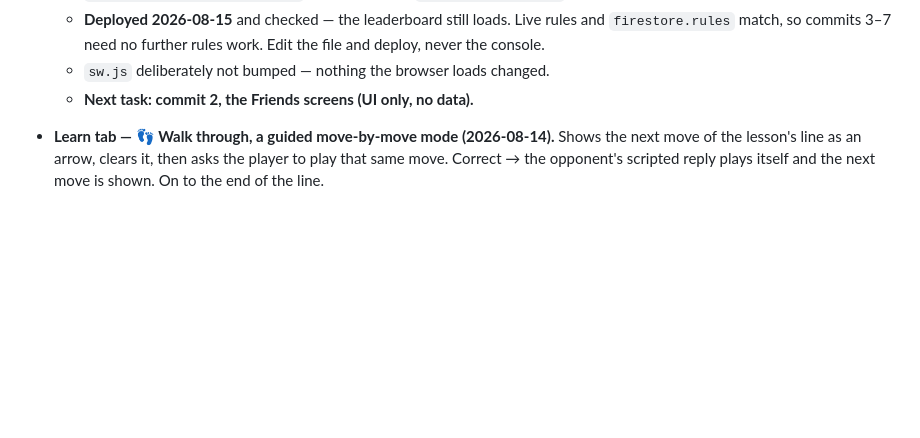
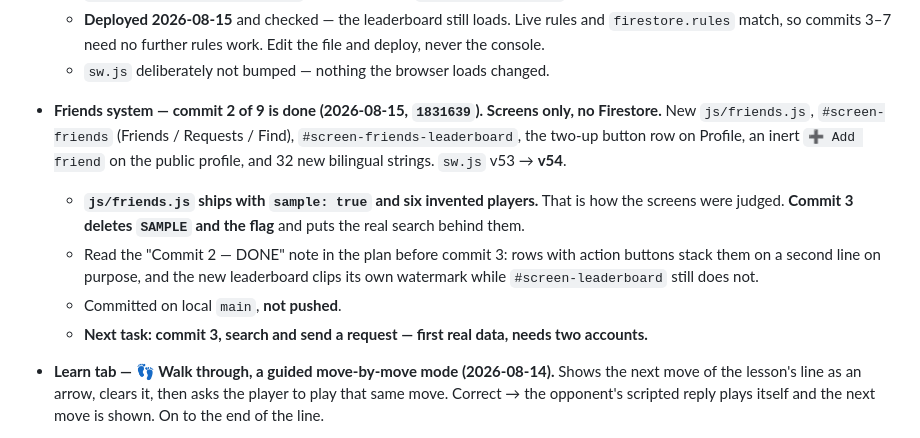
Before and after one commit to adrianfuentesmanrique-pixel/chess-app, a Markdown page: HANDOVER.md, the part around the change. GitHub-like rendering; blank space fills up the shorter version.

Commit message:
docs: commit 2 of the friends plan is done, and what commit 3 must undo
Co-Authored-By: Claude Opus 5 <noreply@anthropic.com>

```diff
--- a/HANDOVER.md
+++ b/HANDOVER.md
@@ -15,7 +15,22 @@
     rules and `firestore.rules` match, so commits 3–7 need no further rules
     work. Edit the file and deploy, never the console.
   - `sw.js` deliberately not bumped — nothing the browser loads changed.
-  - **Next task: commit 2, the Friends screens (UI only, no data).**
+
+- **Friends system — commit 2 of 9 is done (2026-08-15, `1831639`). Screens
+  only, no Firestore.** New `js/friends.js`, `#screen-friends` (Friends /
+  Requests / Find), `#screen-friends-leaderboard`, the two-up button row on
+  Profile, an inert `➕ Add friend` on the public profile, and 32 new bilingual
+  strings. `sw.js` v53 → **v54**.
+  - **`js/friends.js` ships with `sample: true` and six invented players.**
+    That is how the screens were judged. **Commit 3 deletes `SAMPLE` and the
+    flag** and puts the real search behind them.
+  - Read the "Commit 2 — DONE" note in the plan before commit 3: rows with
+    action buttons stack them on a second line on purpose, and the new
+    leaderboard clips its own watermark while `#screen-leaderboard` still
+    does not.
+  - Committed on local `main`, **not pushed**.
+  - **Next task: commit 3, search and send a request — first real data,
+    needs two accounts.**
 
 - **Learn tab — 👣 Walk through, a guided move-by-move mode (2026-08-14).**
   Shows the next move of the lesson's line as an arrow, clears it, then asks the
```
Also changed, not shown: 1 other file.
